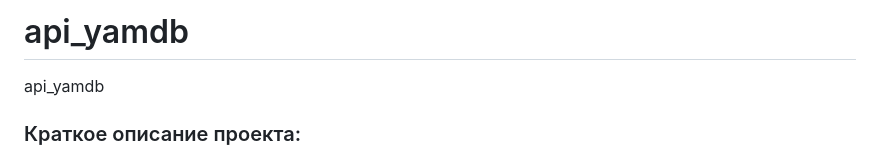
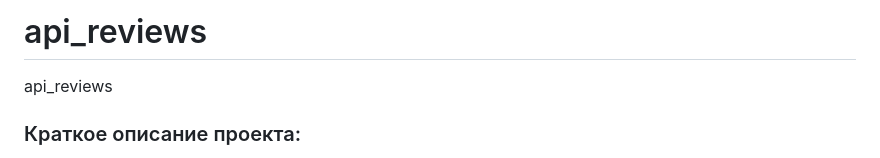
Before and after one commit to Fedodor/api_reviews, a Markdown page: README.md, the part around the change. GitHub-like rendering.

```diff
--- a/README.md
+++ b/README.md
@@ -1,5 +1,5 @@
-# api_yamdb
-api_yamdb
+# api_reviews
+api_reviews
 ### Краткое описание проекта:
 Данный проект является учебным и представляет из себя API с отзывами на книги, фильмы, песни итп.
 У всех произведений есть категории и жанры.
```
